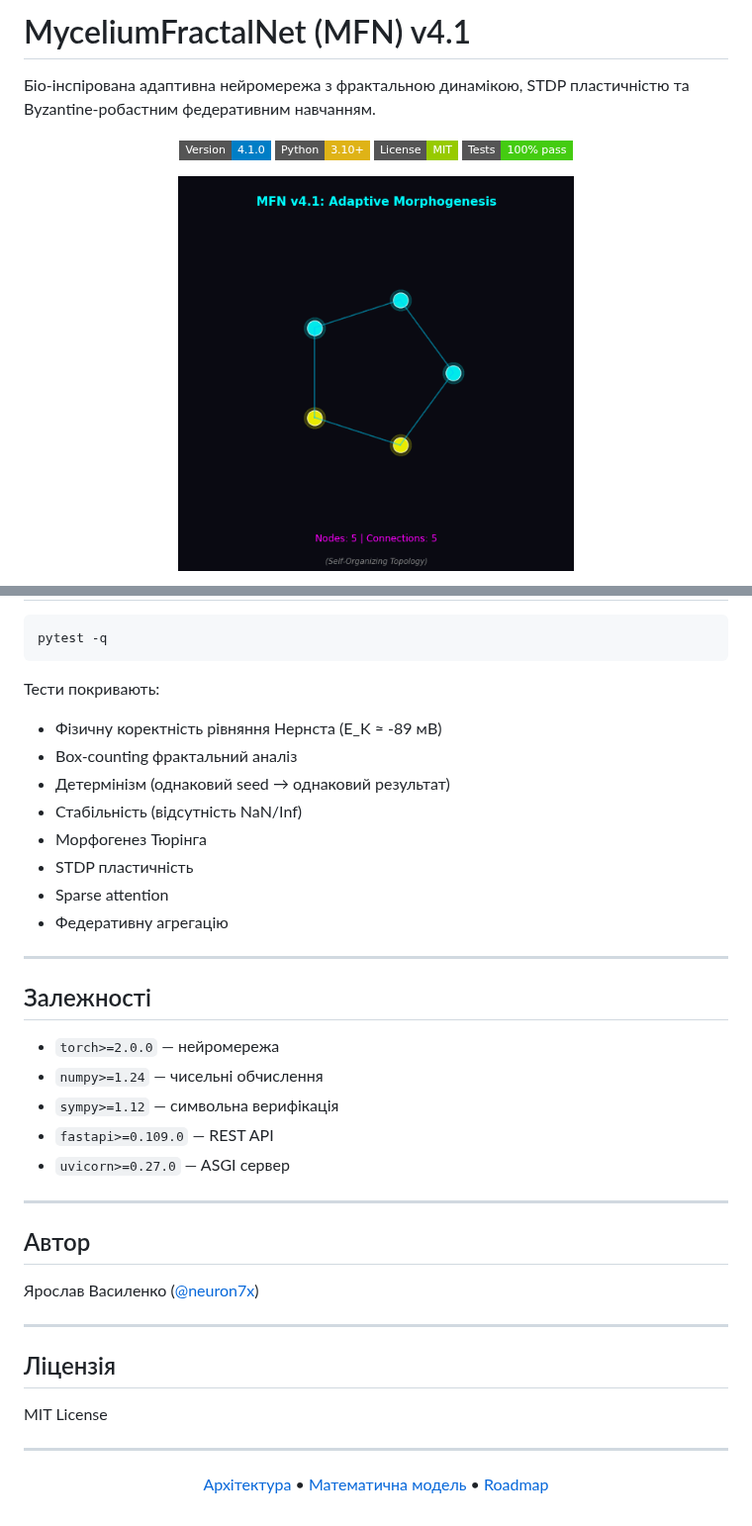
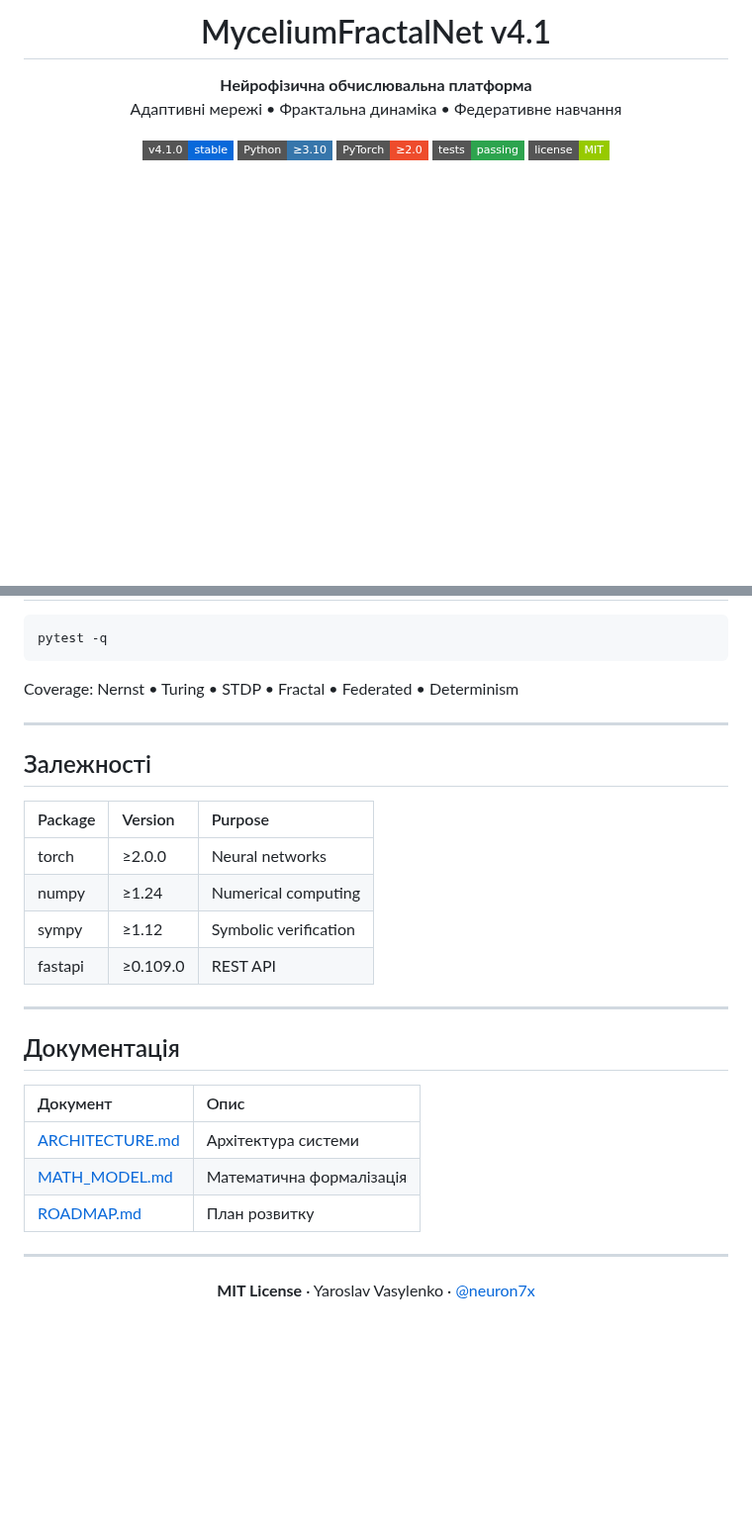
Before and after one commit to neuron7x/mycelium-fractal-net, a Markdown page: README.md, 2 parts joined by grey strips. Shown at 99% size. Rendered like a GitHub page; badges without logos; blank space fills up the shorter version.

````diff
--- a/README.md
+++ b/README.md
@@ -3,17 +3,17 @@
 </p>
 
-# MyceliumFractalNet (MFN) v4.1
-
-Біо-інспірована адаптивна нейромережа з фрактальною динамікою, STDP пластичністю та Byzantine-робастним федеративним навчанням.
+<h1 align="center">MyceliumFractalNet v4.1</h1>
 
 <p align="center">
-  <img src="https://img.shields.io/badge/Version-4.1.0-blue?style=flat-square" alt="Version: 4.1.0" />
-  <img src="https://img.shields.io/badge/Python-3.10+-yellow?style=flat-square&logo=python&logoColor=white" alt="Python: 3.10+" />
-  <img src="https://img.shields.io/badge/License-MIT-green?style=flat-square" alt="License: MIT" />
-  <img src="https://img.shields.io/badge/Tests-100%25_pass-brightgreen?style=flat-square" alt="Tests: 100% pass" />
+  <strong>Нейрофізична обчислювальна платформа</strong><br>
+  Адаптивні мережі • Фрактальна динаміка • Федеративне навчання
 </p>
 
 <p align="center">
-  <img src="assets/morphogenesis.gif" alt="Морфогенез" width="400" />
+  <img src="https://img.shields.io/badge/v4.1.0-stable-0969da?style=flat-square" alt="v4.1.0" />
+  <img src="https://img.shields.io/badge/Python-≥3.10-3776ab?style=flat-square&logo=python&logoColor=white" alt="Python" />
+  <img src="https://img.shields.io/badge/PyTorch-≥2.0-ee4c2c?style=flat-square&logo=pytorch&logoColor=white" alt="PyTorch" />
+  <img src="https://img.shields.io/badge/tests-passing-2da44e?style=flat-square" alt="Tests" />
+  <img src="https://img.shields.io/badge/license-MIT-97ca00?style=flat-square" alt="MIT" />
 </p>
 
@@ -234,42 +208,31 @@ mycelium-fractal-net/
 pytest -q
 ```
 
-Тести покривають:
-- Фізичну коректність рівняння Нернста (E_K ≈ -89 мВ)
-- Box-counting фрактальний аналіз
-- Детермінізм (однаковий seed → однаковий результат)
-- Стабільність (відсутність NaN/Inf)
-- Морфогенез Тюрінга
-- STDP пластичність
-- Sparse attention
-- Федеративну агрегацію
+Coverage: Nernst • Turing • STDP • Fractal • Federated • Determinism
 
------
+---
 
 ## Залежності
 
-- `torch>=2.0.0` — нейромережа
-- `numpy>=1.24` — чисельні обчислення
-- `sympy>=1.12` — символьна верифікація
-- `fastapi>=0.109.0` — REST API
-- `uvicorn>=0.27.0` — ASGI сервер
+| Package | Version | Purpose |
+|:--------|:--------|:--------|
+| torch | ≥2.0.0 | Neural networks |
+| numpy | ≥1.24 | Numerical computing |
+| sympy | ≥1.12 | Symbolic verification |
+| fastapi | ≥0.109.0 | REST API |
 
------
+---
 
-## Автор
+## Документація
 
-Ярослав Василенко ([@neuron7x](https://github.com/neuron7x))
+| Документ | Опис |
+|:---------|:-----|
+| [ARCHITECTURE.md](docs/ARCHITECTURE.md) | Архітектура системи |
+| [MATH_MODEL.md](docs/MATH_MODEL.md) | Математична формалізація |
+| [ROADMAP.md](docs/ROADMAP.md) | План розвитку |
 
------
-
-## Ліцензія
-
-MIT License
-
------
+---
 
 <p align="center">
-  <a href="docs/ARCHITECTURE.md">Архітектура</a> •
-  <a href="docs/MATH_MODEL.md">Математична модель</a> •
-  <a href="docs/ROADMAP.md">Roadmap</a>
+  <strong>MIT License</strong> · Yaroslav Vasylenko · <a href="https://github.com/neuron7x">@neuron7x</a>
 </p>
````
Also changed, not shown: other parts of README.md (+109 -135 lines).
